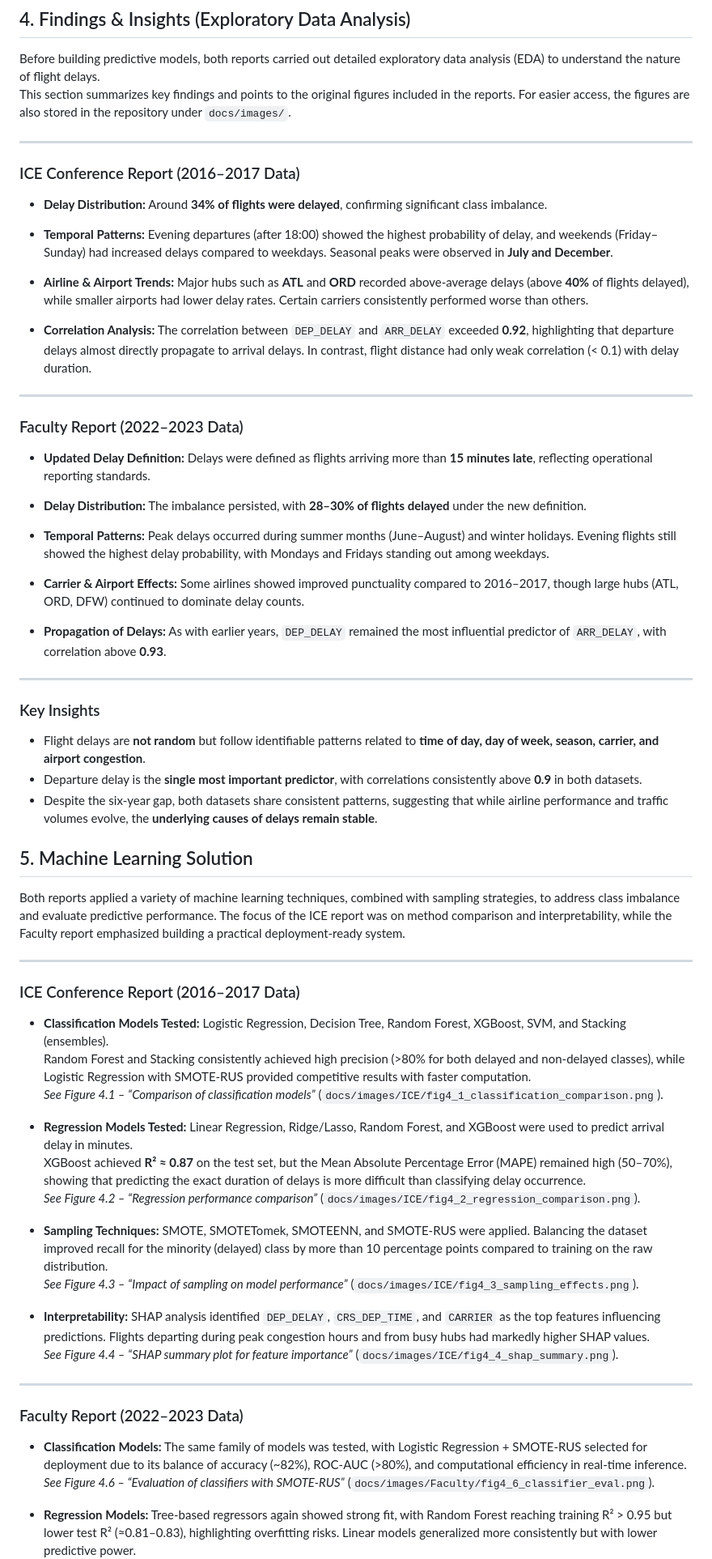
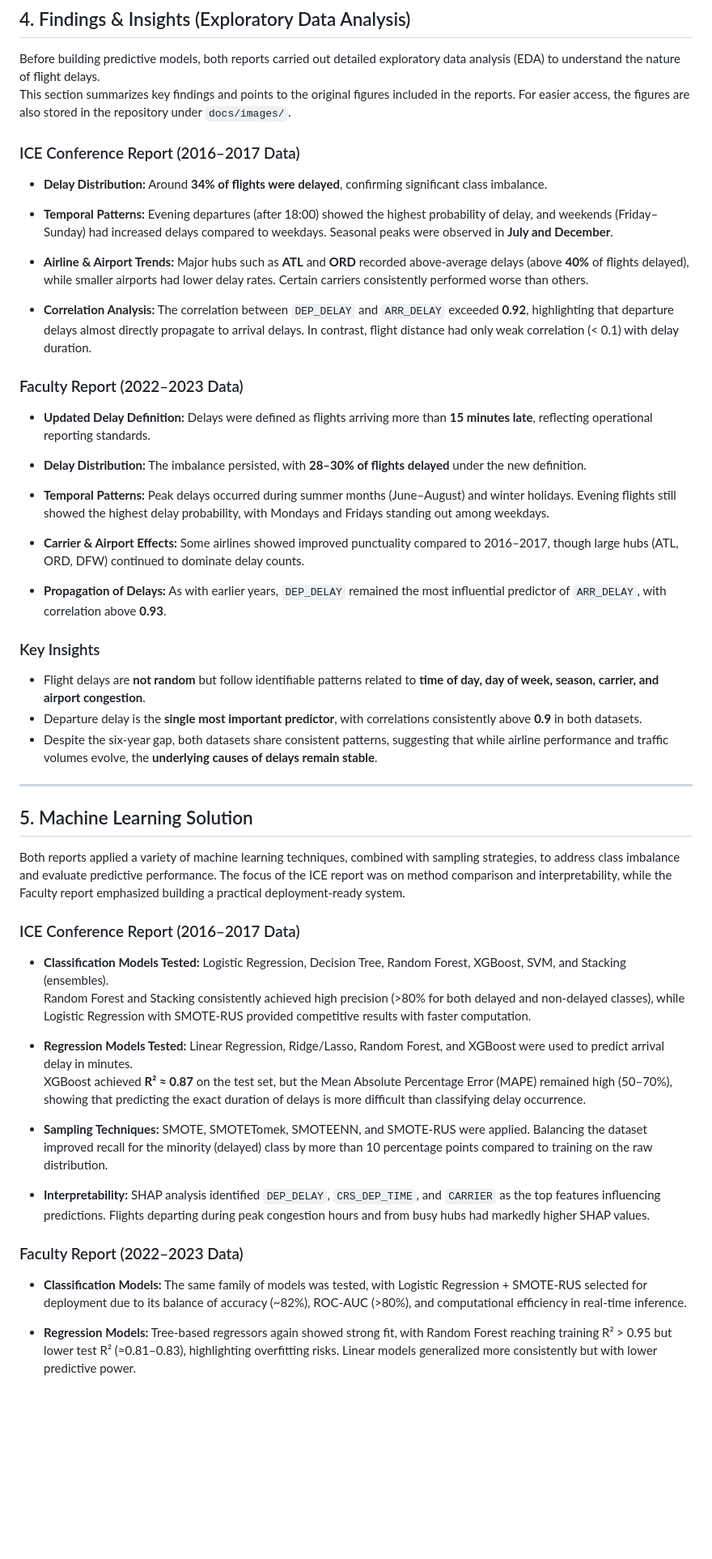
Before and after one commit to hoaloken61998/Flight-Delay, a Markdown page: README.md, the part around one of its changes. Shown at 81% size. Rendered like a GitHub page; blank space fills up the shorter version.

```diff
--- a/README.md
+++ b/README.md
@@ -42,7 +42,6 @@ Together, these two works show how techniques evolve over time: from methodologi
 Before building predictive models, both reports carried out detailed exploratory data analysis (EDA) to understand the nature of flight delays.
 This section summarizes key findings and points to the original figures included in the reports. For easier access, the figures are also stored in the repository under `docs/images/`.
 
----
 
 ### ICE Conference Report (2016–2017 Data)
 
@@ -53,8 +52,6 @@ This section summarizes key findings and points to the original figures included
 - **Airline & Airport Trends:** Major hubs such as **ATL** and **ORD** recorded above-average delays (above **40%** of flights delayed), while smaller airports had lower delay rates. Certain carriers consistently performed worse than others.
 
 - **Correlation Analysis:** The correlation between `DEP_DELAY` and `ARR_DELAY` exceeded **0.92**, highlighting that departure delays almost directly propagate to arrival delays. In contrast, flight distance had only weak correlation (< 0.1) with delay duration.
-
----
 
 ### Faculty Report (2022–2023 Data)
 
@@ -68,41 +65,31 @@ This section summarizes key findings and points to the original figures included
 
 - **Propagation of Delays:** As with earlier years, `DEP_DELAY` remained the most influential predictor of `ARR_DELAY`, with correlation above **0.93**.
 
----
-
 ### Key Insights
 
 - Flight delays are **not random** but follow identifiable patterns related to **time of day, day of week, season, carrier, and airport congestion**.
 - Departure delay is the **single most important predictor**, with correlations consistently above **0.9** in both datasets.
 - Despite the six-year gap, both datasets share consistent patterns, suggesting that while airline performance and traffic volumes evolve, the **underlying causes of delays remain stable**.
 
+---
 ## 5. Machine Learning Solution
 
 Both reports applied a variety of machine learning techniques, combined with sampling strategies, to address class imbalance and evaluate predictive performance. The focus of the ICE report was on method comparison and interpretability, while the Faculty report emphasized building a practical deployment-ready system.
-
----
 
 ### ICE Conference Report (2016–2017 Data)
 
 - **Classification Models Tested:** Logistic Regression, Decision Tree, Random Forest, XGBoost, SVM, and Stacking (ensembles).
   Random Forest and Stacking consistently achieved high precision (>80% for both delayed and non-delayed classes), while Logistic Regression with SMOTE-RUS provided competitive results with faster computation.
-  *See Figure 4.1 – “Comparison of classification models”* (`docs/images/ICE/fig4_1_classification_comparison.png`).
 
 - **Regression Models Tested:** Linear Regression, Ridge/Lasso, Random Forest, and XGBoost were used to predict arrival delay in minutes.
   XGBoost achieved **R² ≈ 0.87** on the test set, but the Mean Absolute Percentage Error (MAPE) remained high (50–70%), showing that predicting the exact duration of delays is more difficult than classifying delay occurrence.
-  *See Figure 4.2 – “Regression performance comparison”* (`docs/images/ICE/fig4_2_regression_comparison.png`).
 
 - **Sampling Techniques:** SMOTE, SMOTETomek, SMOTEENN, and SMOTE-RUS were applied. Balancing the dataset improved recall for the minority (delayed) class by more than 10 percentage points compared to training on the raw distribution.
-  *See Figure 4.3 – “Impact of sampling on model performance”* (`docs/images/ICE/fig4_3_sampling_effects.png`).
 
 - **Interpretability:** SHAP analysis identified `DEP_DELAY`, `CRS_DEP_TIME`, and `CARRIER` as the top features influencing predictions. Flights departing during peak congestion hours and from busy hubs had markedly higher SHAP values.
-  *See Figure 4.4 – “SHAP summary plot for feature importance”* (`docs/images/ICE/fig4_4_shap_summary.png`).
-
----
 
 ### Faculty Report (2022–2023 Data)
 
 - **Classification Models:** The same family of models was tested, with Logistic Regression + SMOTE-RUS selected for deployment due to its balance of accuracy (~82%), ROC-AUC (>80%), and computational efficiency in real-time inference.
-  *See Figure 4.6 – “Evaluation of classifiers with SMOTE-RUS”* (`docs/images/Faculty/fig4_6_classifier_eval.png`).
 
 - **Regression Models:** Tree-based regressors again showed strong fit, with Random Forest reaching training R² > 0.95 but lower test R² (≈0.81–0.83), highlighting overfitting risks. Linear models generalized more consistently but with lower predictive power.
```
Also changed, not shown: other parts of README.md (+1 -10 lines).
